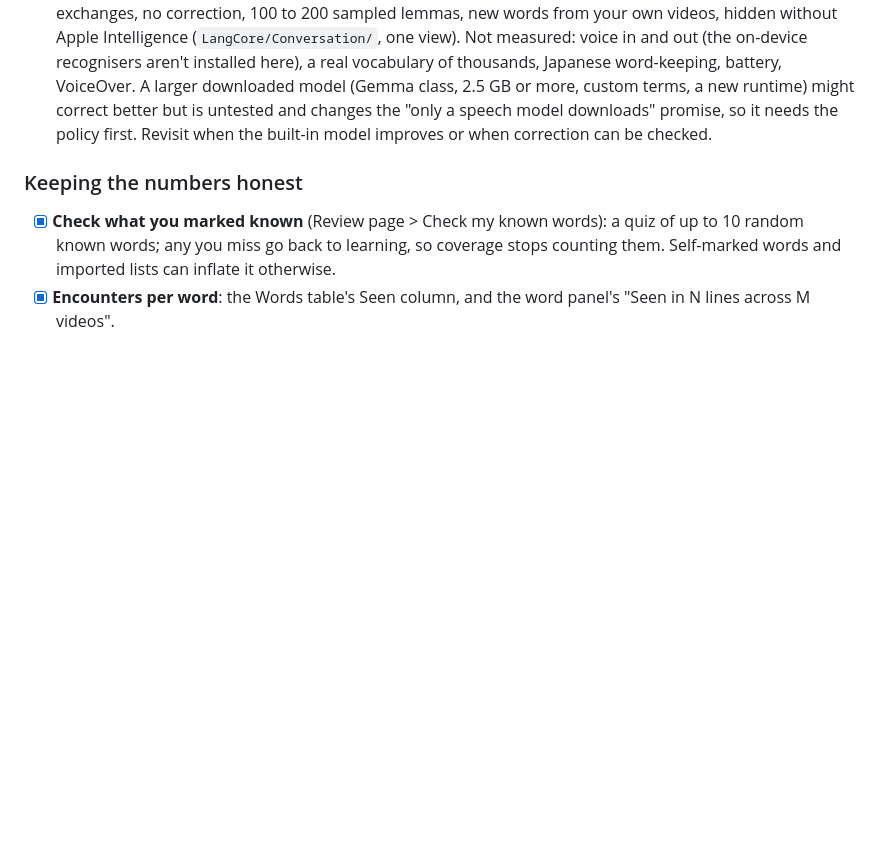
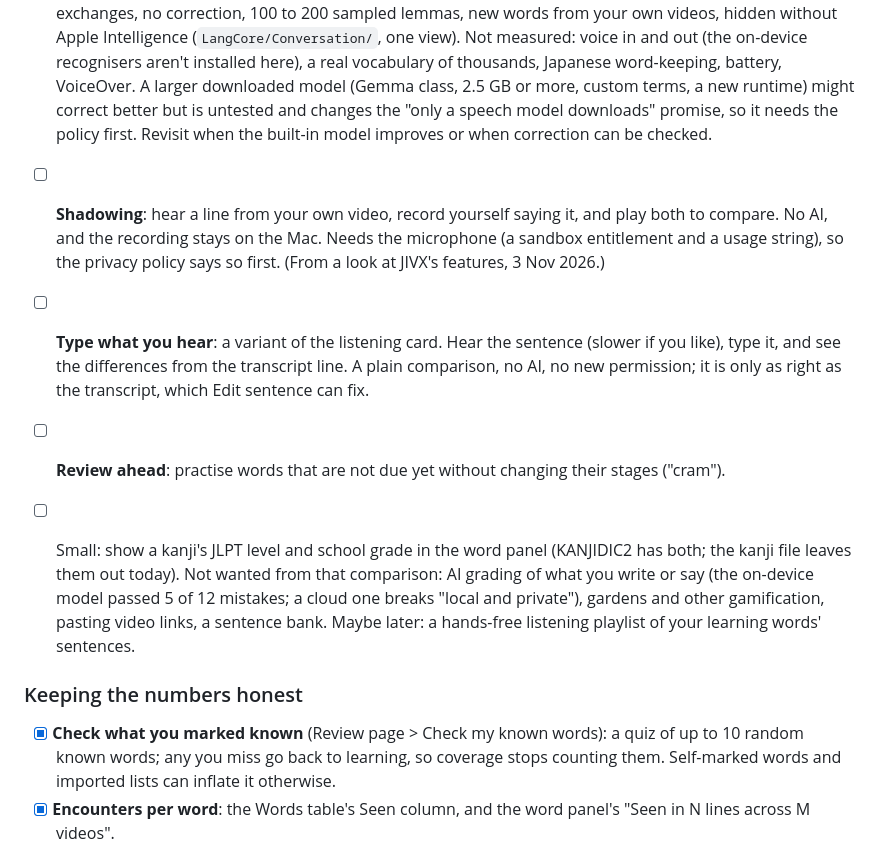
Before and after one commit to surreptus/kikimi, a Markdown page: ROADMAP.md, the part around the change. Drawn GitHub-style; blank space fills up the shorter version.

Commit message:
docs(roadmap): shadowing, type what you hear and review ahead
Co-Authored-By: Claude Sonnet 5.5 <noreply@anthropic.com>

```diff
--- a/ROADMAP.md
+++ b/ROADMAP.md
@@ -147,6 +147,18 @@ Ordered by how much each helps comprehensible input per unit of effort.
       runtime) might correct better but is untested and changes the "only a speech model downloads" promise, so it needs the
       policy first. Revisit when the built-in model improves or when correction can be checked.
 
+- [ ] **Shadowing**: hear a line from your own video, record yourself saying it, and play both to compare. No AI, and the
+      recording stays on the Mac. Needs the microphone (a sandbox entitlement and a usage string), so the privacy policy
+      says so first. (From a look at JIVX's features, 3 Nov 2026.)
+- [ ] **Type what you hear**: a variant of the listening card. Hear the sentence (slower if you like), type it, and see
+      the differences from the transcript line. A plain comparison, no AI, no new permission; it is only as right as the
+      transcript, which Edit sentence can fix.
+- [ ] **Review ahead**: practise words that are not due yet without changing their stages ("cram").
+- [ ] Small: show a kanji's JLPT level and school grade in the word panel (KANJIDIC2 has both; the kanji file leaves
+      them out today). Not wanted from that comparison: AI grading of what you write or say (the on-device model passed 5 of
+      12 mistakes; a cloud one breaks "local and private"), gardens and other gamification, pasting video links, a
+      sentence bank. Maybe later: a hands-free listening playlist of your learning words' sentences.
+
 ### Keeping the numbers honest
 - [x] **Check what you marked known** (Review page > Check my known words): a quiz of up to 10 random known words; any you
       miss go back to learning, so coverage stops counting them. Self-marked words and imported lists can inflate it otherwise.
```
